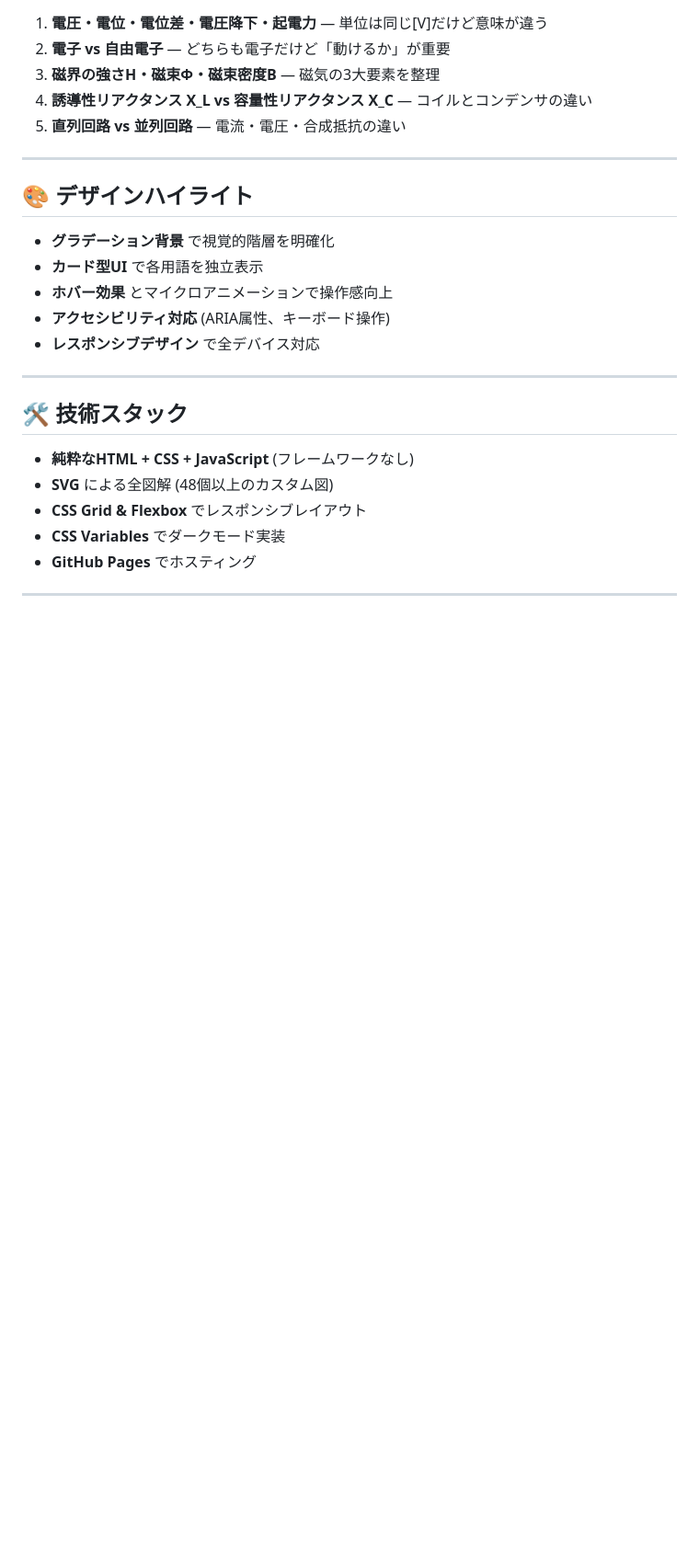
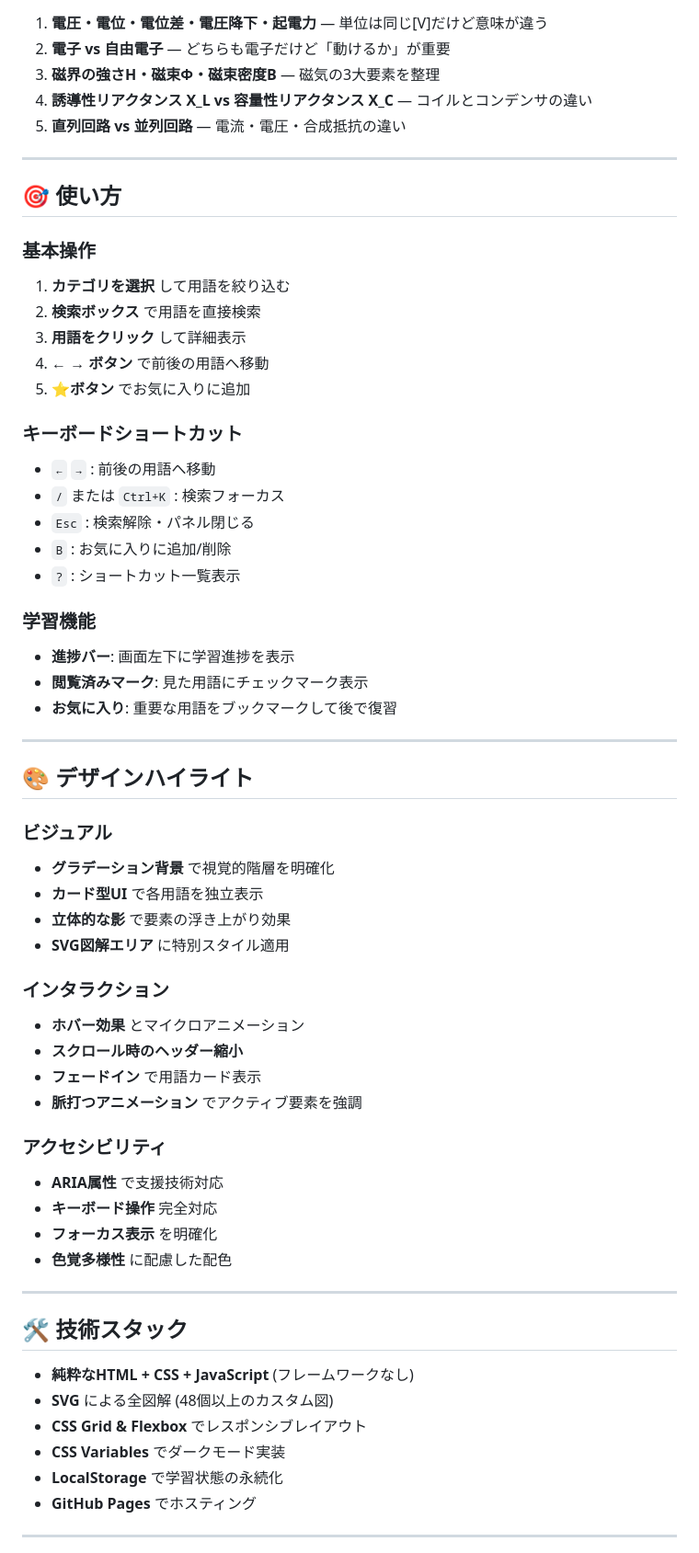
Before and after one commit to sabunosuke1008-create/electronics-1-visual, a Markdown page: README.md, the part around one of its changes. Shown at 92% size. Drawn GitHub-style; blank space fills up the shorter version.

```diff
--- a/README.md
+++ b/README.md
@@ -46,13 +58,48 @@
 
 ---
 
+## 🎯 使い方
+
+### 基本操作
+1. **カテゴリを選択** して用語を絞り込む
+2. **検索ボックス** で用語を直接検索
+3. **用語をクリック** して詳細表示
+4. **← → ボタン** で前後の用語へ移動
+5. **⭐ボタン** でお気に入りに追加
+
+### キーボードショートカット
+- `←` `→` : 前後の用語へ移動
+- `/` または `Ctrl+K` : 検索フォーカス
+- `Esc` : 検索解除・パネル閉じる
+- `B` : お気に入りに追加/削除
+- `?` : ショートカット一覧表示
+
+### 学習機能
+- **進捗バー**: 画面左下に学習進捗を表示
+- **閲覧済みマーク**: 見た用語にチェックマーク表示
+- **お気に入り**: 重要な用語をブックマークして後で復習
+
+---
+
 ## 🎨 デザインハイライト
 
+### ビジュアル
 - **グラデーション背景** で視覚的階層を明確化
 - **カード型UI** で各用語を独立表示
-- **ホバー効果** とマイクロアニメーションで操作感向上
-- **アクセシビリティ対応** (ARIA属性、キーボード操作)
-- **レスポンシブデザイン** で全デバイス対応
+- **立体的な影** で要素の浮き上がり効果
+- **SVG図解エリア** に特別スタイル適用
+
+### インタラクション
+- **ホバー効果** とマイクロアニメーション
+- **スクロール時のヘッダー縮小**
+- **フェードイン** で用語カード表示
+- **脈打つアニメーション** でアクティブ要素を強調
+
+### アクセシビリティ
+- **ARIA属性** で支援技術対応
+- **キーボード操作** 完全対応
+- **フォーカス表示** を明確化
+- **色覚多様性** に配慮した配色
 
 ---
 
@@ -62,6 +109,7 @@
 - **SVG** による全図解 (48個以上のカスタム図)
 - **CSS Grid & Flexbox** でレスポンシブレイアウト
 - **CSS Variables** でダークモード実装
+- **LocalStorage** で学習状態の永続化
 - **GitHub Pages** でホスティング
 
 ---
```
Also changed, not shown: other parts of README.md (+58 -17 lines).
